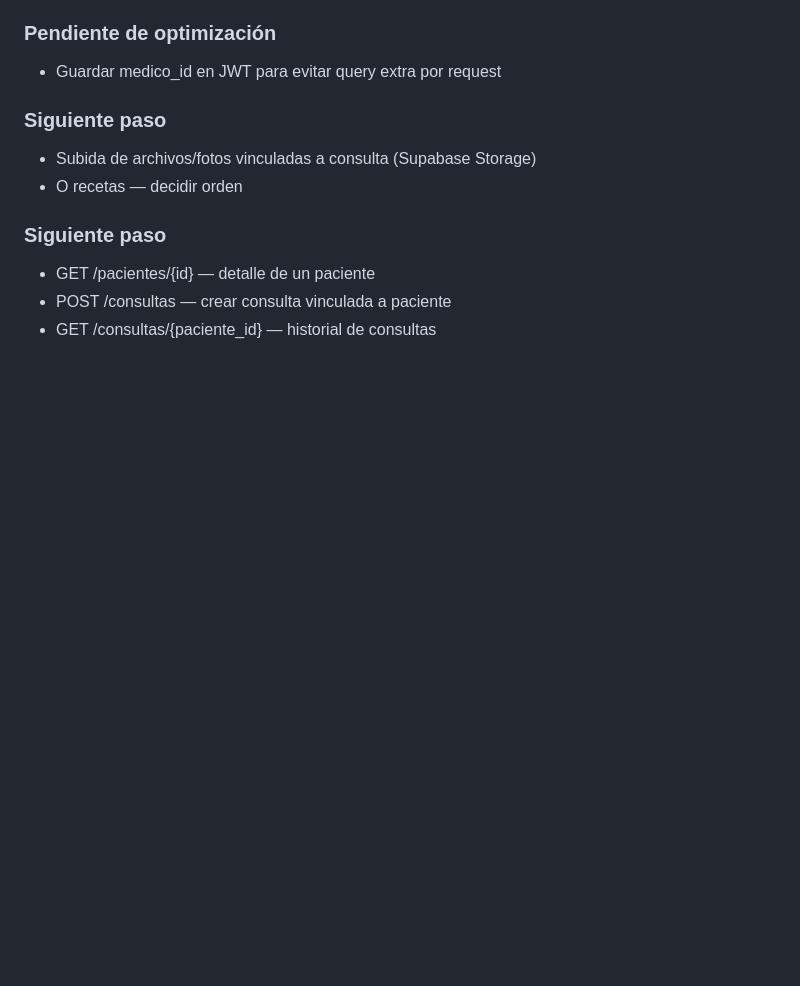
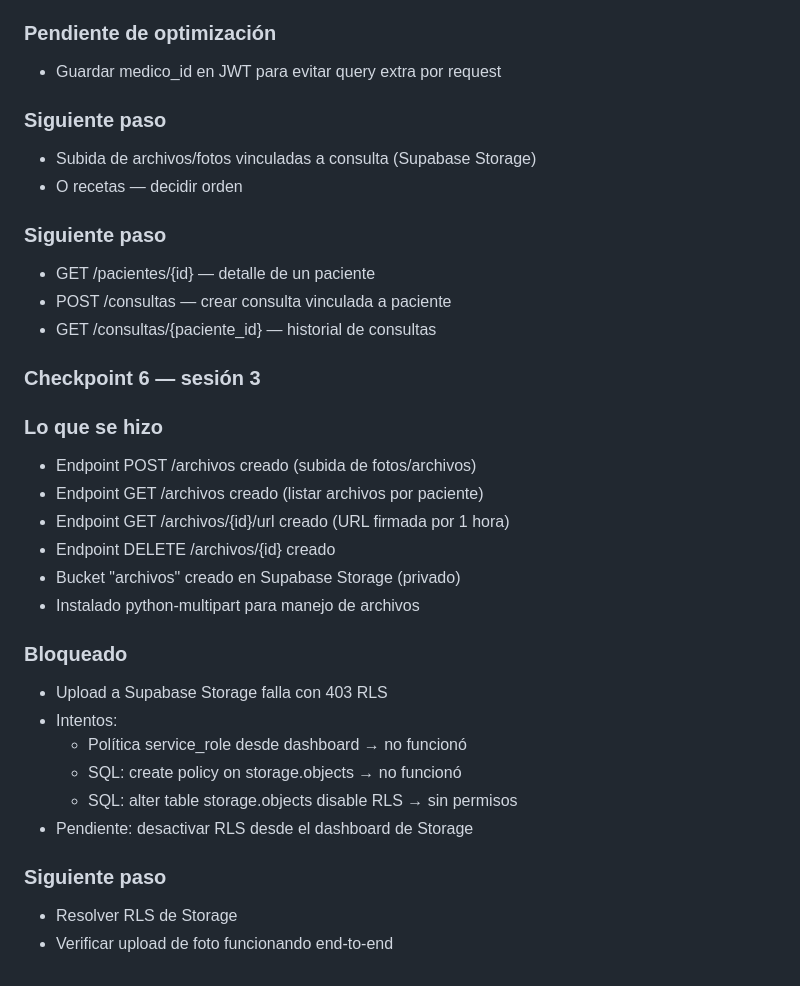
Before and after one commit to Jesusmontya/Exped_alpha, a Markdown page: CONTEXT.md, the part around the change. Rendered like a GitHub page; blank space fills up the shorter version.

```diff
--- a/CONTEXT.md
+++ b/CONTEXT.md
@@ -206,3 +206,25 @@ backend/
 - GET /pacientes/{id} — detalle de un paciente
 - POST /consultas — crear consulta vinculada a paciente
 - GET /consultas/{paciente_id} — historial de consultas
+
+### Checkpoint 6 — sesión 3
+
+### Lo que se hizo
+- Endpoint POST /archivos creado (subida de fotos/archivos)
+- Endpoint GET /archivos creado (listar archivos por paciente)
+- Endpoint GET /archivos/{id}/url creado (URL firmada por 1 hora)
+- Endpoint DELETE /archivos/{id} creado
+- Bucket "archivos" creado en Supabase Storage (privado)
+- Instalado python-multipart para manejo de archivos
+
+### Bloqueado
+- Upload a Supabase Storage falla con 403 RLS
+- Intentos:
+  - Política service_role desde dashboard → no funcionó
+  - SQL: create policy on storage.objects → no funcionó
+  - SQL: alter table storage.objects disable RLS → sin permisos
+- Pendiente: desactivar RLS desde el dashboard de Storage
+
+### Siguiente paso
+- Resolver RLS de Storage
+- Verificar upload de foto funcionando end-to-end
```
